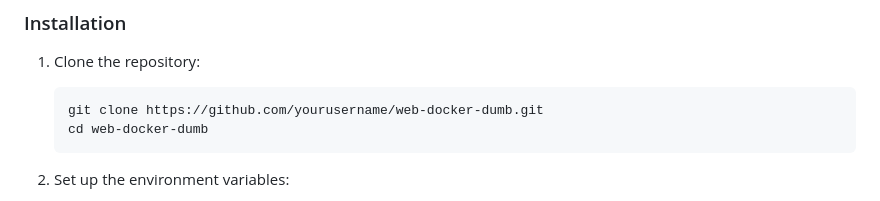
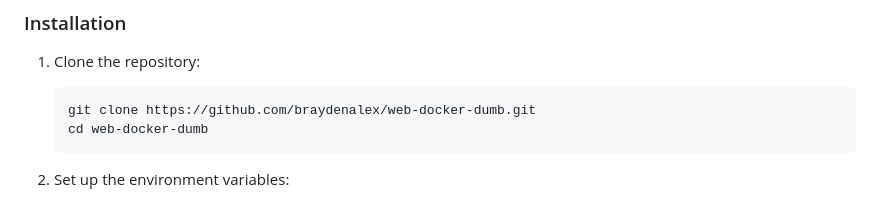
Before and after one commit to braydenalex/web-docker-dumb, a Markdown page: README.md, the part around the change. Drawn GitHub-style.

````diff
--- a/README.md
+++ b/README.md
@@ -63,7 +63,7 @@ This would make the UI accessible at /web-docker-dumb, ignore the variable if yo
 
 1. Clone the repository:
    ```bash
-   git clone https://github.com/yourusername/web-docker-dumb.git
+   git clone https://github.com/braydenalex/web-docker-dumb.git
    cd web-docker-dumb
    ```
 
````
